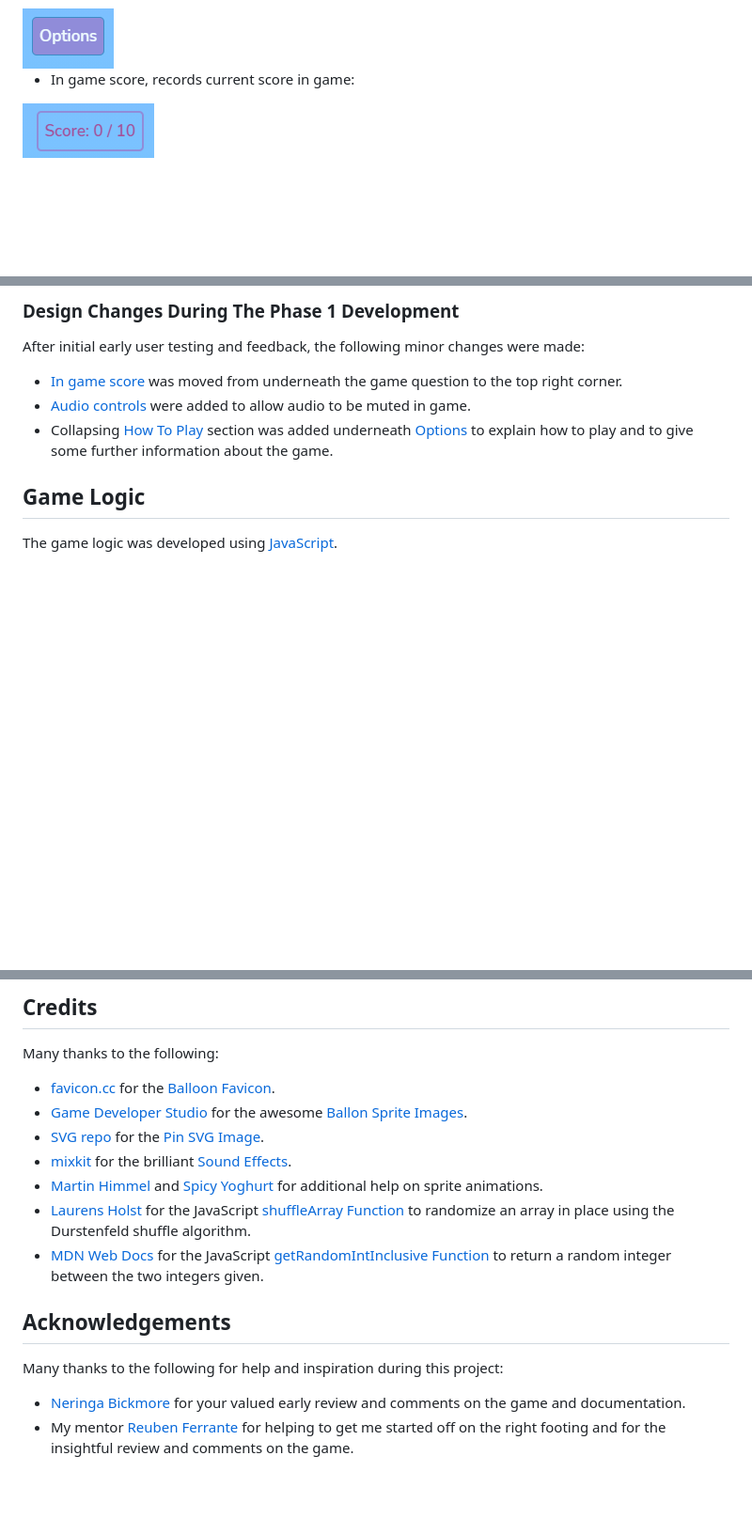
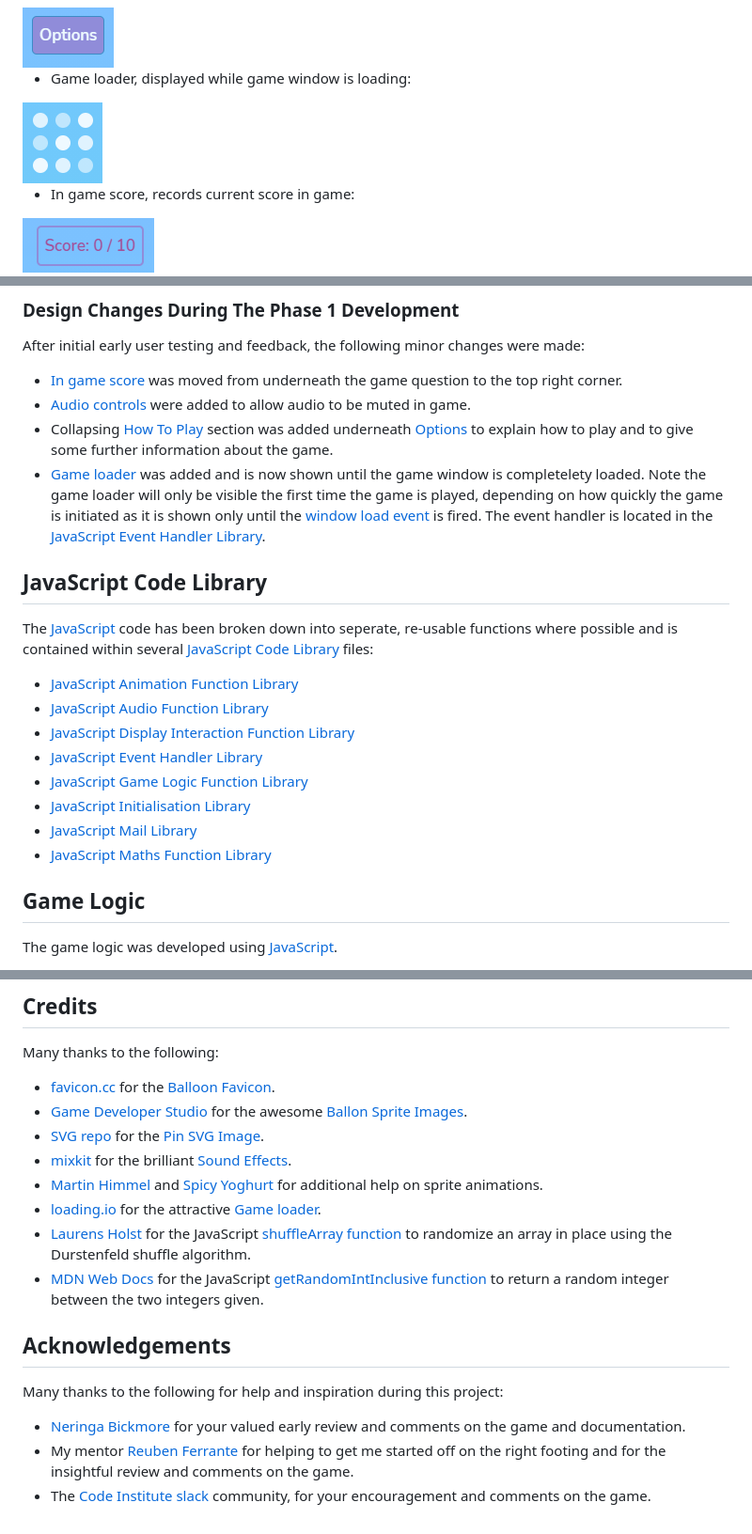
Before and after one commit to leoyoung02/balloon-pop-maths, a Markdown page: README.md, 3 parts joined by grey strips. Shown: that part at 94% size. Rendered like a GitHub page; pictures changed too: assets/testing/game-loader.png (added); blank space fills up the shorter version.

Commit message:
README.md updated, JavaScript function library comments updated

```diff
--- a/README.md
+++ b/README.md
@@ -246,6 +247,9 @@ The final colour palette selected is shown below:
 * In game options button, returns to Options panel from game:
 <img src="./assets/testing/game-options.png" style="margin: 15px; width:100px;">
 
+* Game loader, displayed while game window is loading:
+<img src="./assets/testing/game-loader.png" style="margin: 15px; width:100px;">
+
 * In game score, records current score in game:
 <img src="./assets/testing/game-score.png" style="margin: 15px; width:100px;">
 
@@ -292,6 +296,22 @@ After initial early user testing and feedback, the following minor changes were
 * [Audio controls](./assets/testing/game-audio.png) were added to allow audio to be muted in game.
 * Collapsing [How To Play](./assets/testing/how-to-play.png) section was added underneath
 [Options](./assets/testing/game-options.png) to explain how to play and to give some further information about the game.
+* [Game loader](./assets/testing/game-loader.png) was added and is now shown until the game window is completelety loaded.
+Note the game loader will only be visible the first time the game is played, depending on how quickly the game is initiated
+as it is shown only until the [window load event](https://developer.mozilla.org/en-US/docs/Web/API/Window/load_event) is fired.
+The event handler is located in the [JavaScript Event Handler Library](./assets/js/events.js).
+
+## JavaScript Code Library ##
+The [JavaScript](https://developer.mozilla.org/en-US/docs/Web/JavaScript) code has been broken down into seperate, re-usable
+functions where possible and is contained within several [JavaScript Code Library](./assets/js) files:
+* [JavaScript Animation Function Library](./assets/js/events.js)
+* [JavaScript Audio Function Library](./assets/js/audio.js)
+* [JavaScript Display Interaction Function Library](./assets/js/audio.js)
+* [JavaScript Event Handler Library](./assets/js/events.js)
+* [JavaScript Game Logic Function Library](./assets/js/game-logic.js)
+* [JavaScript Initialisation Library](./assets/js/initialisation.js)
+* [JavaScript Mail Library](./assets/js/mail.js)
+* [JavaScript Maths Function Library](./assets/js/maths.js)
 
 ## Game Logic ##
 The game logic was developed using [JavaScript](https://developer.mozilla.org/en-US/docs/Web/JavaScript).
@@ -385,10 +405,11 @@ Many thanks to the following:
 * [Martin Himmel](https://dev.to/martyhimmel/animating-sprite-sheets-with-javascript-ag3)
 and [Spicy Yoghurt](https://spicyyoghurt.com/tutorials/html5-javascript-game-development/images-and-sprite-animations)
 for additional help on sprite animations.
+* [loading.io](https://loading.io/css/) for the attractive [Game loader](./assets/testing/game-loader.png).
 * [Laurens Holst](https://stackoverflow.com/questions/2450954/how-to-randomize-shuffle-a-javascript-array) for the
- JavaScript [shuffleArray Function]("./assets/js/maths.js") to randomize an array in place using the Durstenfeld shuffle algorithm.
+ JavaScript [shuffleArray function]("./assets/js/maths.js") to randomize an array in place using the Durstenfeld shuffle algorithm.
 * [MDN Web Docs](https://developer.mozilla.org/en-US/docs/Web/JavaScript/Reference/Global_Objects/Math/random)
-for the JavaScript [getRandomIntInclusive Function]("./assets/js/maths.js") to
+for the JavaScript [getRandomIntInclusive function]("./assets/js/maths.js") to
 return a random integer between the two integers given.
 
 ## Acknowledgements ##
@@ -397,3 +418,5 @@ Many thanks to the following for help and inspiration during this project:
 * [Neringa Bickmore](https://github.com/neringabickmore) for your valued early review and comments on the game and documentation.
 * My mentor [Reuben Ferrante](https://github.com/) for helping to get me started off on the right footing and for the insightful
 review and comments on the game.
+* The [Code Institute](https://codeinstitute.net/) [slack](https://slack.com/intl/en-gb/) community, for your encouragement and comments
+on the game.
```
Also changed, not shown: other parts of README.md (+1 -0 lines), 5 other files.
